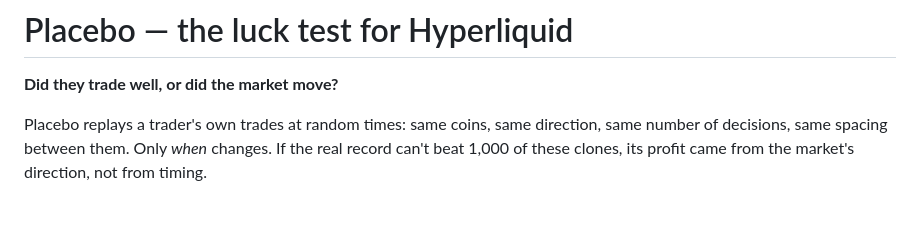
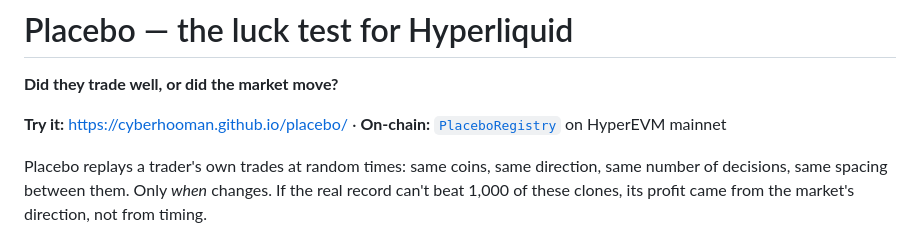
Before and after one commit to cyberhooman/placebo, a Markdown page: README.md, the part around the change. Rendered like a GitHub page; blank space fills up the shorter version.

Commit message:
README: live page and registry links
Co-Authored-By: Claude Opus 5.5 <noreply@anthropic.com>

```diff
--- a/README.md
+++ b/README.md
@@ -1,6 +1,8 @@
 # Placebo — the luck test for Hyperliquid
 
 **Did they trade well, or did the market move?**
+
+**Try it:** https://cyberhooman.github.io/placebo/ · **On-chain:** [`PlaceboRegistry`](https://repo.sourcify.dev/999/0xd540b8180b8d77c5b61ba73cded772e0cb8ea14a) on HyperEVM mainnet
 
 Placebo replays a trader's own trades at random times: same coins, same direction, same number of decisions, same spacing between them. Only *when* changes. If the real record can't beat 1,000 of these clones, its profit came from the market's direction, not from timing.
 
```
